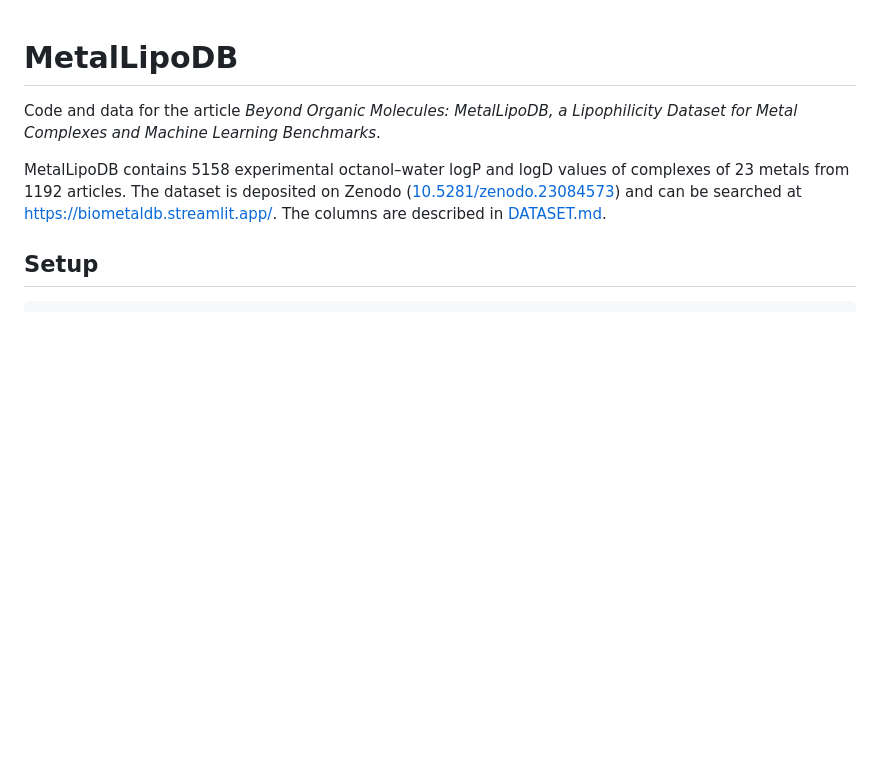
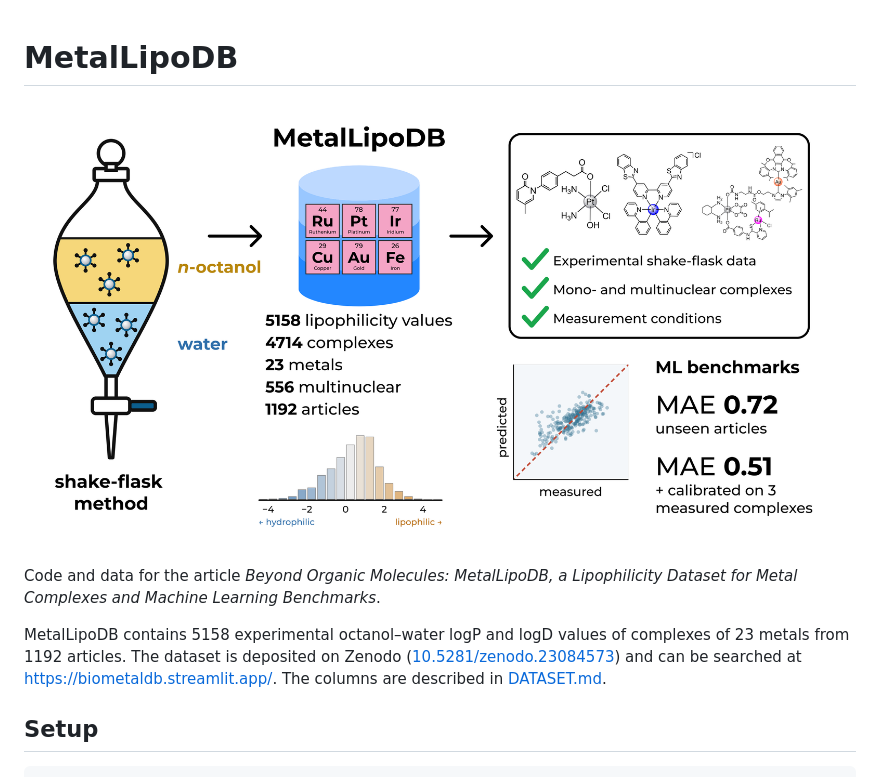
Before and after one commit to levakrasnovs/MetalLipoDB, a Markdown page: README.md, the part around the change. Rendered like a GitHub page; pictures changed too: docs/toc.png (added); blank space fills up the shorter version.

Commit message:
Add graphical abstract to README

```diff
--- a/README.md
+++ b/README.md
@@ -1,4 +1,6 @@
 # MetalLipoDB
+
+![MetalLipoDB](docs/toc.png)
 
 Code and data for the article *Beyond Organic Molecules: MetalLipoDB, a Lipophilicity
 Dataset for Metal Complexes and Machine Learning Benchmarks*.
```
